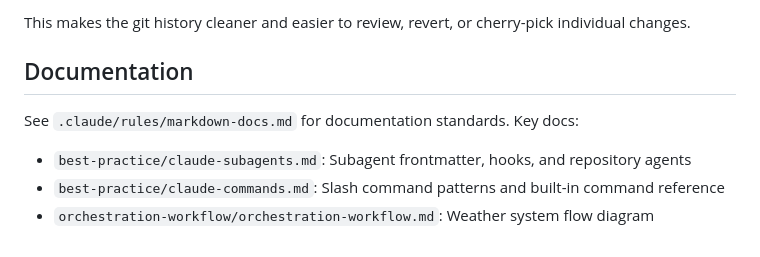
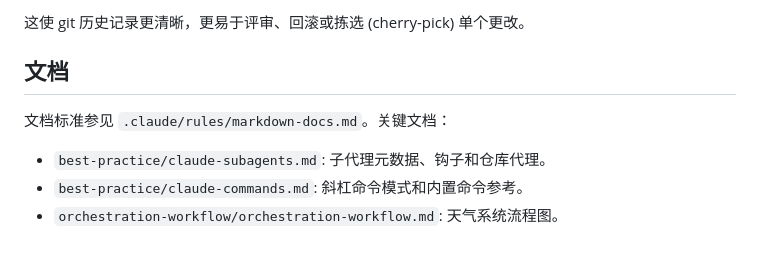
Before and after one commit to ouyangguanghui/claude-code-use, a Markdown page: CLAUDE.md, the part around one of its changes. GitHub-like rendering.

```diff
--- a/CLAUDE.md
+++ b/CLAUDE.md
@@ -117,9 +118,9 @@ For example, if `README.md`, `best-practice/claude-subagents.md`, and a skill fi
 
-This makes the git history cleaner and easier to review, revert, or cherry-pick individual changes.
+这使 git 历史记录更清晰，更易于评审、回滚或拣选 (cherry-pick) 单个更改。
 
-## Documentation
+## 文档
 
-See `.claude/rules/markdown-docs.md` for documentation standards. Key docs:
-- `best-practice/claude-subagents.md`: Subagent frontmatter, hooks, and repository agents
-- `best-practice/claude-commands.md`: Slash command patterns and built-in command reference
-- `orchestration-workflow/orchestration-workflow.md`: Weather system flow diagram
+文档标准参见 `.claude/rules/markdown-docs.md`。关键文档：
+- `best-practice/claude-subagents.md`: 子代理元数据、钩子和仓库代理。
+- `best-practice/claude-commands.md`: 斜杠命令模式和内置命令参考。
+- `orchestration-workflow/orchestration-workflow.md`: 天气系统流程图。
```
Also changed, not shown: other parts of CLAUDE.md (+86 -85 lines).
